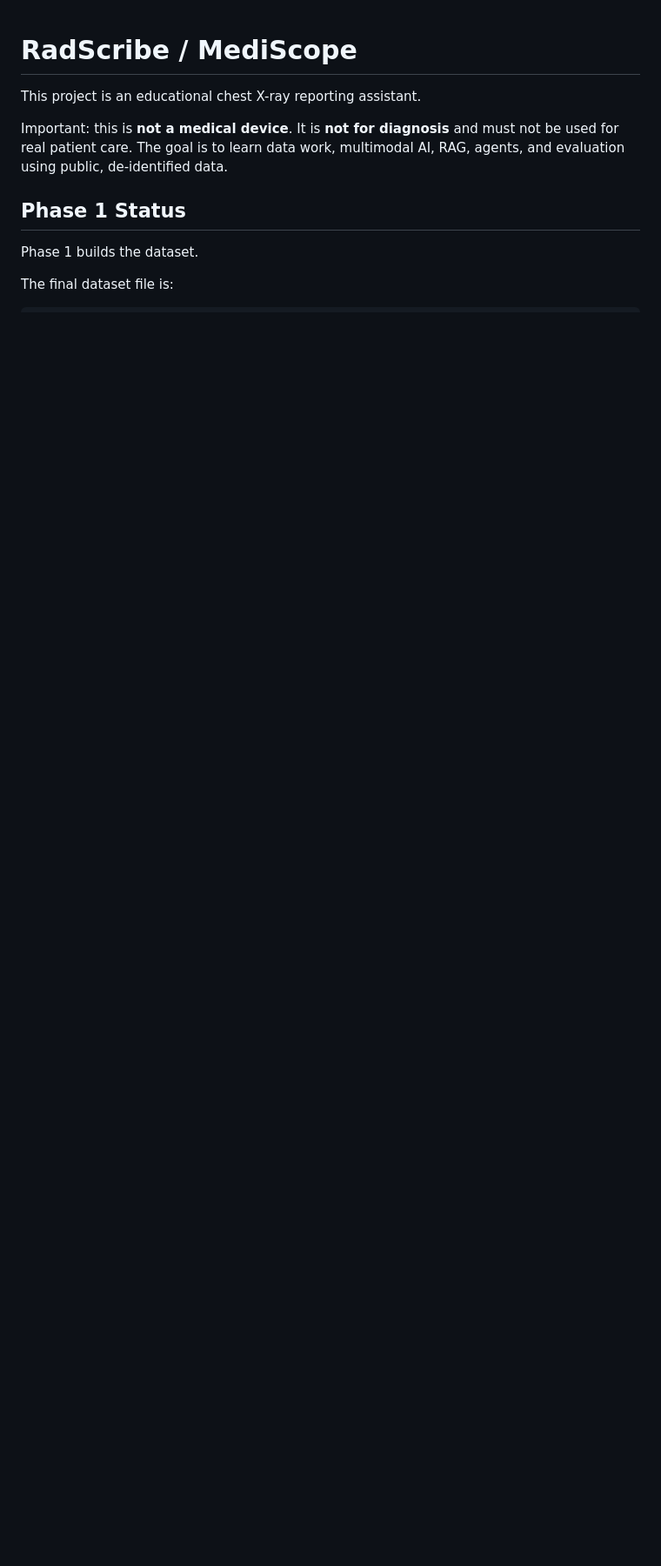
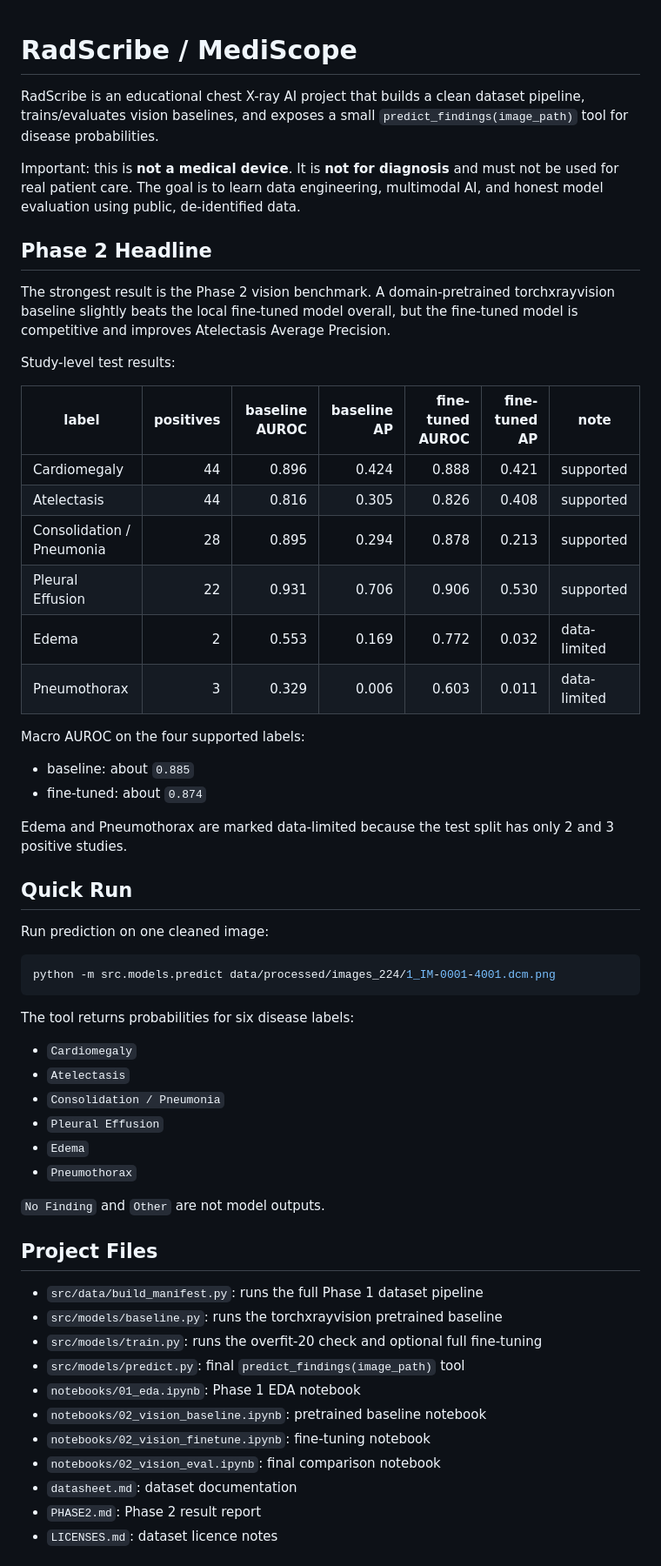
Before and after one commit to Rabby3075/RadScribe, a Markdown page: README.md, the part around one of its changes. Shown at 87% size. Rendered like a GitHub page; blank space fills up the shorter version.

````diff
--- a/README.md
+++ b/README.md
@@ -1,11 +1,61 @@
 # RadScribe / MediScope
 
-This project is an educational chest X-ray reporting assistant.
+RadScribe is an educational chest X-ray AI project that builds a clean dataset pipeline, trains/evaluates vision baselines, and exposes a small `predict_findings(image_path)` tool for disease probabilities.
 
-Important: this is **not a medical device**. It is **not for diagnosis** and must not be used for real patient care. The goal is to learn data work, multimodal AI, RAG, agents, and evaluation using public, de-identified data.
+Important: this is **not a medical device**. It is **not for diagnosis** and must not be used for real patient care. The goal is to learn data engineering, multimodal AI, and honest model evaluation using public, de-identified data.
 
-## Phase 1 Status
+## Phase 2 Headline
 
-Phase 1 builds the dataset.
+The strongest result is the Phase 2 vision benchmark. A domain-pretrained torchxrayvision baseline slightly beats the local fine-tuned model overall, but the fine-tuned model is competitive and improves Atelectasis Average Precision.
 
-The final dataset file is:
+Study-level test results:
+
+| label | positives | baseline AUROC | baseline AP | fine-tuned AUROC | fine-tuned AP | note |
+|---|---:|---:|---:|---:|---:|---|
+| Cardiomegaly | 44 | 0.896 | 0.424 | 0.888 | 0.421 | supported |
+| Atelectasis | 44 | 0.816 | 0.305 | 0.826 | 0.408 | supported |
+| Consolidation / Pneumonia | 28 | 0.895 | 0.294 | 0.878 | 0.213 | supported |
+| Pleural Effusion | 22 | 0.931 | 0.706 | 0.906 | 0.530 | supported |
+| Edema | 2 | 0.553 | 0.169 | 0.772 | 0.032 | data-limited |
+| Pneumothorax | 3 | 0.329 | 0.006 | 0.603 | 0.011 | data-limited |
+
+Macro AUROC on the four supported labels:
+
+- baseline: about `0.885`
+- fine-tuned: about `0.874`
+
+Edema and Pneumothorax are marked data-limited because the test split has only 2 and 3 positive studies.
+
+## Quick Run
+
+Run prediction on one cleaned image:
+
+```bash
+python -m src.models.predict data/processed/images_224/1_IM-0001-4001.dcm.png
+```
+
+The tool returns probabilities for six disease labels:
+
+- `Cardiomegaly`
+- `Atelectasis`
+- `Consolidation / Pneumonia`
+- `Pleural Effusion`
+- `Edema`
+- `Pneumothorax`
+
+`No Finding` and `Other` are not model outputs.
+
+## Project Files
+
+- `src/data/build_manifest.py`: runs the full Phase 1 dataset pipeline
+- `src/models/baseline.py`: runs the torchxrayvision pretrained baseline
+- `src/models/train.py`: runs the overfit-20 check and optional full fine-tuning
+- `src/models/predict.py`: final `predict_findings(image_path)` tool
+- `notebooks/01_eda.ipynb`: Phase 1 EDA notebook
+- `notebooks/02_vision_baseline.ipynb`: pretrained baseline notebook
+- `notebooks/02_vision_finetune.ipynb`: fine-tuning notebook
+- `notebooks/02_vision_eval.ipynb`: final comparison notebook
+- `datasheet.md`: dataset documentation
+- `PHASE2.md`: Phase 2 result report
+- `LICENSES.md`: dataset licence notes
+
````
Also changed, not shown: other parts of README.md (+16 -107 lines).
